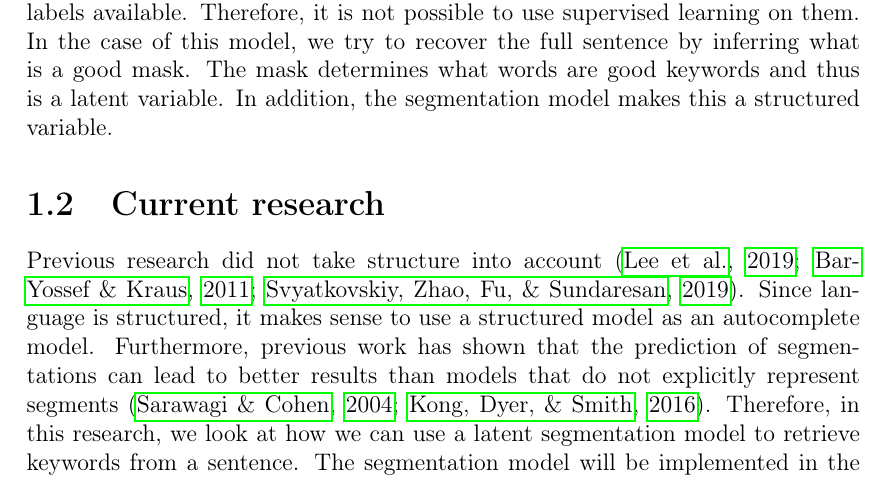
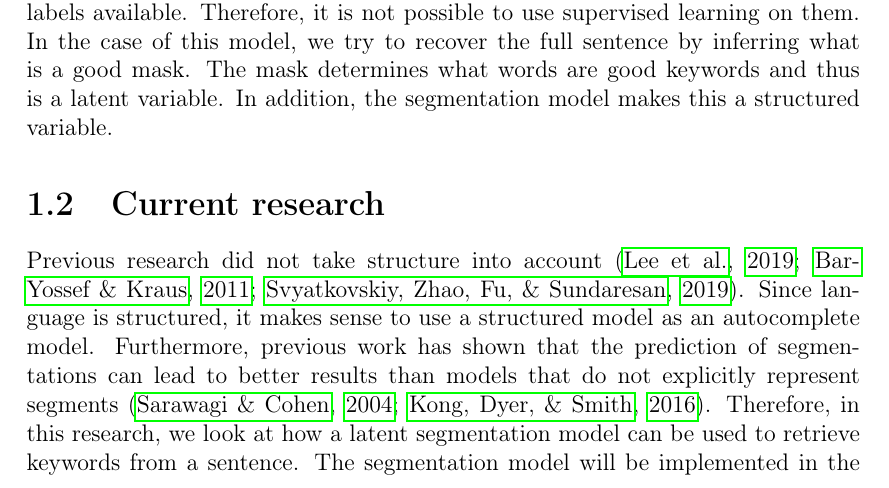
Before and after one commit to dewi-elisa/Thesis-AI, a LaTeX thesis (LaTeX/thesis.tex, which reads LaTeX/introduction.tex): part of page 7 of 22, cut so that both start at the same text. Compiled offline with pdfLaTeX.

Commit message:
more introduction

```diff
--- a/LaTeX/introduction.tex
+++ b/LaTeX/introduction.tex
@@ -128,5 +128,5 @@ In addition, the segmentation model makes this a structured variable.
 Previous research did not take structure into account \cite{autocomplete, Bar-YossefZiv2011Cqa, SvyatkovskiyAlexey2019PACC}.
 Since language is structured, it makes sense to use a structured model as an autocomplete model.
 Furthermore, previous work has shown that the prediction of segmentations can lead to better results than models that do not explicitly represent segments \cite{conditionalRandomFields,kong2016segmentalrecurrentneuralnetworks}.
-Therefore, in this research, we look at how we can use a latent segmentation model to retrieve keywords from a sentence.
+Therefore, in this research, we look at how a latent segmentation model can be used to retrieve keywords from a sentence.
 The segmentation model will be implemented in the encoder of the encoder-decoder model in order to choose the best keywords from the sentence.
```
Also changed, not shown: LaTeX/thesis.pdf.
